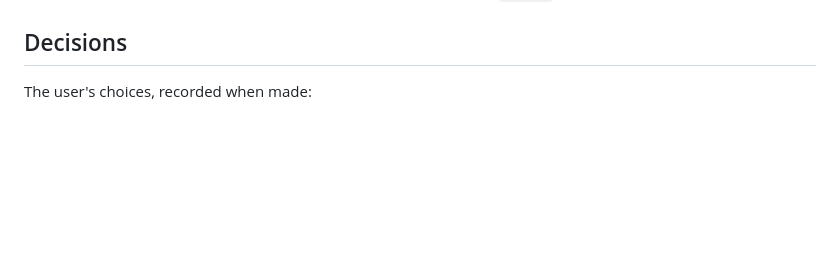
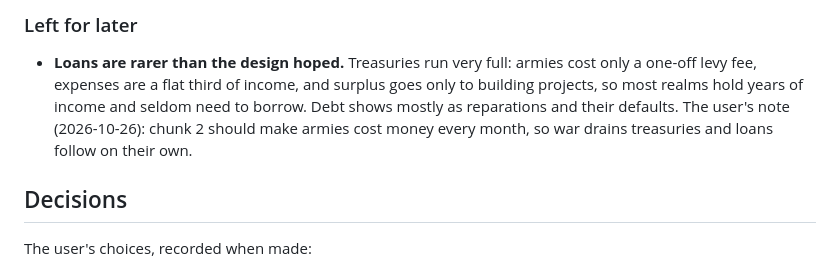
Before and after one commit to MagitekZed/atlas-of-ages, a Markdown page: docs/design/why-wars.md, the part around one of its changes. GitHub-like rendering; blank space fills up the shorter version.

```diff
--- a/docs/design/why-wars.md
+++ b/docs/design/why-wars.md
@@ -437,3 +507,11 @@ between phases. Stops happen only for decisions that are the user's.
+### Left for later
+
+- **Loans are rarer than the design hoped.** Treasuries run very full: armies cost only a one-off
+  levy fee, expenses are a flat third of income, and surplus goes only to building projects, so
+  most realms hold years of income and seldom need to borrow. Debt shows mostly as reparations
+  and their defaults. The user's note (2026-10-26): chunk 2 should make armies cost money every
+  month, so war drains treasuries and loans follow on their own.
+
 ## Decisions
 
 The user's choices, recorded when made:
```
Also changed, not shown: other parts of docs/design/why-wars.md (+70 -0 lines).
